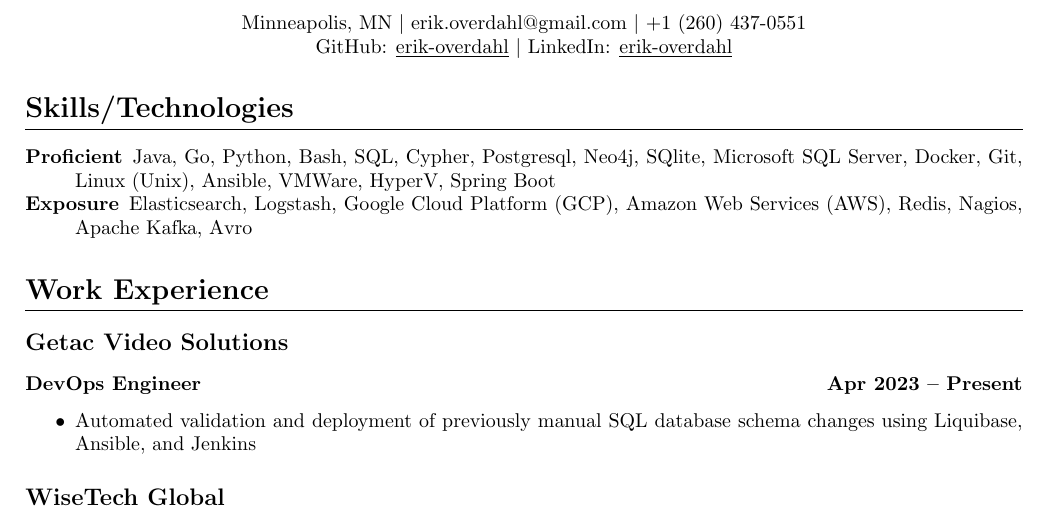
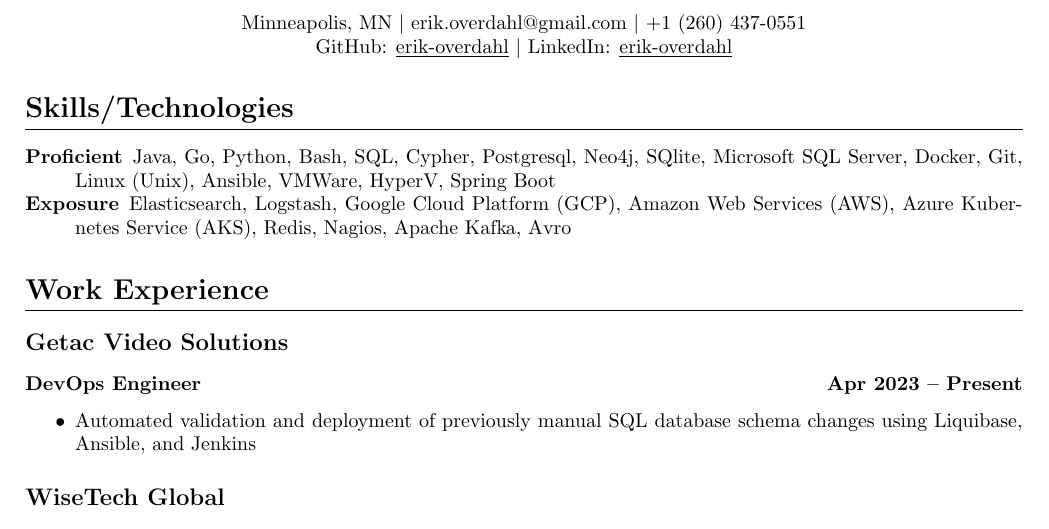
Before and after one commit to erik-overdahl/resume, a LaTeX CV (resume.tex): part of the page, cut so that both start at the same text. Compiled offline with pdfLaTeX.

Commit message:
Add AKS to Skills/Techs

```diff
--- a/resume.tex
+++ b/resume.tex
@@ -76,6 +76,7 @@
           Logstash,
           Google Cloud Platform (GCP),
           Amazon Web Services (AWS),
+          Azure Kubernetes Service (AKS),
           Redis,
           Nagios,
           Apache Kafka,
```
